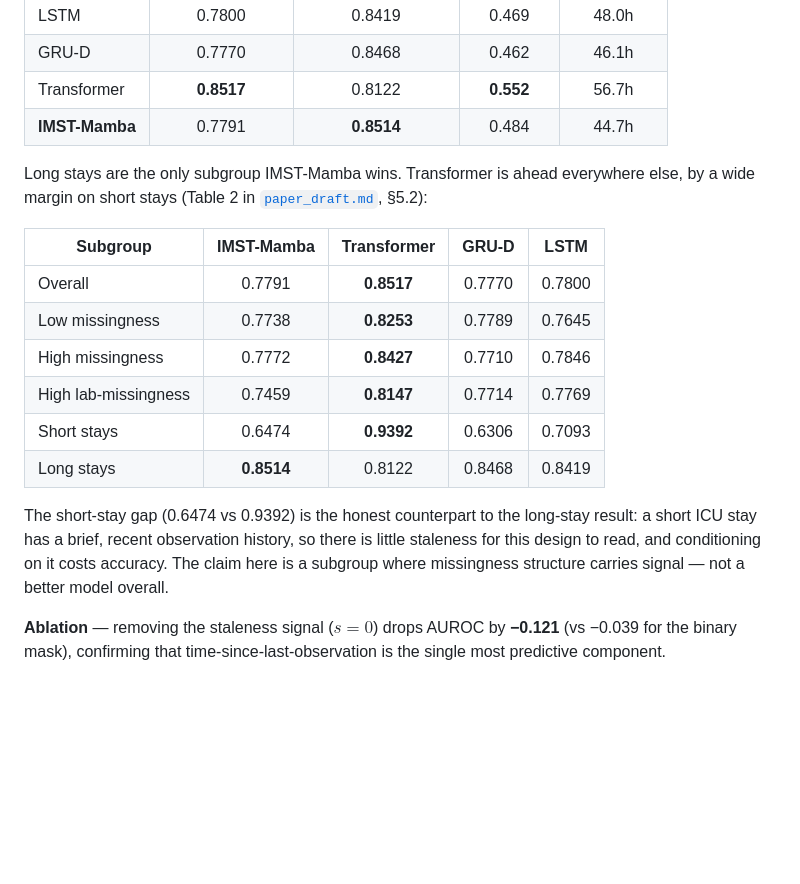
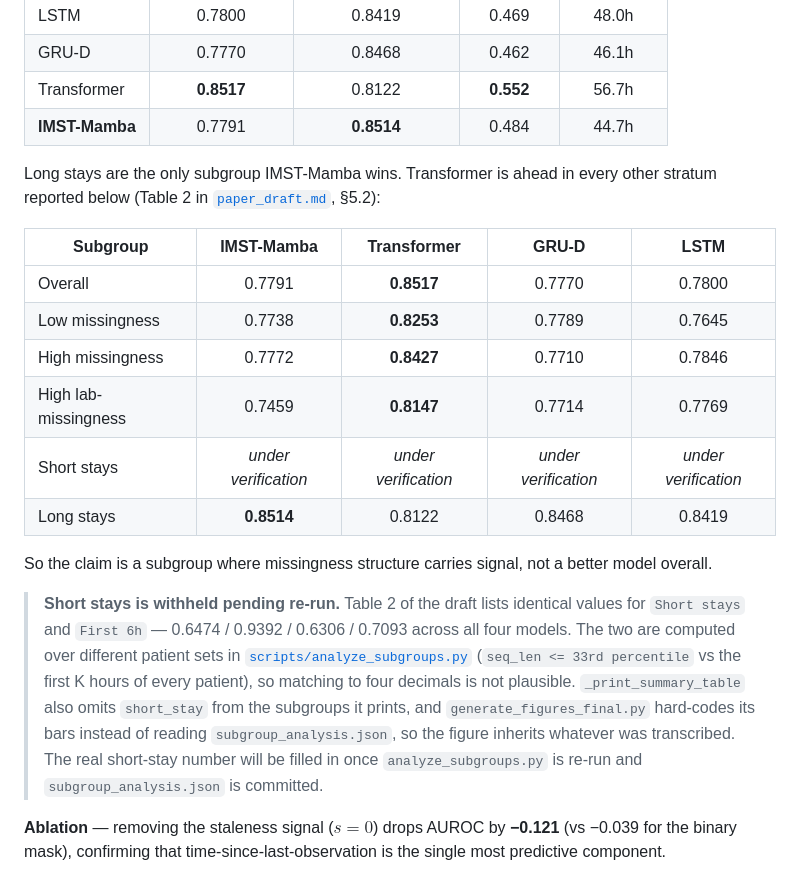
Before and after one commit to YunhuPark/IMST-Mamba, a Markdown page: README.md, the part around the change. Drawn GitHub-style; blank space fills up the shorter version.

Commit message:
docs: withhold the short-stay row until it can be re-derived
2854ab8 copied Table 2 out of the draft, which put 0.6474 / 0.9392 /
0.6306 / 0.7093 in the README as the short-stay result. That row does not
hold up.

Table 2 reports the same four values for both `Short stays` and
`First 6h`. analyze_subgroups.py computes them over different patient
sets — short stays is `seq_len <= 33rd percentile`, first_6h is the
opening K hours of every patient — so agreement to four decimals is not
plausible. Two things make a transcription slip easy: `_print_summary_table`
leaves `short_stay` out of the subgroups it prints, so the value was
never on screen next to the others, and generate_figures_final.py
hard-codes the bars rather than reading subgroup_analysis.json, so the
figure repeats whatever was written down rather than checking it.
(generate_figures.py does read the json, but looks up `short_stays` and
`long_stays` where the analysis writes `short_stay` and `long_stay`, so
it would plot zeros.)

subgroup_analysis.json is not in the repo and .gitignore does not exclude
it, so the true value cannot be recovered from what is published here —
it needs the checkpoints and the PhysioNet data. Marked the row as under
verification rather than leave a number that is probably first_6h wearing
the wrong label. The draft and the figure still carry it and will need
the same correction once the analysis is re-run.

Co-Authored-By: Claude Opus 5 <noreply@anthropic.com>

```diff
--- a/README.md
+++ b/README.md
@@ -14,7 +14,7 @@ IMST-Mamba encodes a three-state missingness taxonomy (*never observed*, *recent
 | **IMST-Mamba** | 0.7791 | **0.8514** | 0.484 | 44.7h |
 
 Long stays are the only subgroup IMST-Mamba wins. Transformer is ahead
-everywhere else, by a wide margin on short stays (Table 2 in
+in every other stratum reported below (Table 2 in
 [`paper_draft.md`](paper_draft.md), §5.2):
 
 | Subgroup | IMST-Mamba | Transformer | GRU-D | LSTM |
@@ -23,14 +23,25 @@ everywhere else, by a wide margin on short stays (Table 2 in
 | Low missingness | 0.7738 | **0.8253** | 0.7789 | 0.7645 |
 | High missingness | 0.7772 | **0.8427** | 0.7710 | 0.7846 |
 | High lab-missingness | 0.7459 | **0.8147** | 0.7714 | 0.7769 |
-| Short stays | 0.6474 | **0.9392** | 0.6306 | 0.7093 |
+| Short stays | _under verification_ | _under verification_ | _under verification_ | _under verification_ |
 | Long stays | **0.8514** | 0.8122 | 0.8468 | 0.8419 |
 
-The short-stay gap (0.6474 vs 0.9392) is the honest counterpart to the
-long-stay result: a short ICU stay has a brief, recent observation
-history, so there is little staleness for this design to read, and
-conditioning on it costs accuracy. The claim here is a subgroup where
-missingness structure carries signal — not a better model overall.
+So the claim is a subgroup where missingness structure carries signal,
+not a better model overall.
+
+> **Short stays is withheld pending re-run.** Table 2 of the draft lists
+> identical values for `Short stays` and `First 6h` — 0.6474 / 0.9392 /
+> 0.6306 / 0.7093 across all four models. The two are computed over
+> different patient sets in
+> [`scripts/analyze_subgroups.py`](scripts/analyze_subgroups.py)
+> (`seq_len <= 33rd percentile` vs the first K hours of every patient),
+> so matching to four decimals is not plausible. `_print_summary_table`
+> also omits `short_stay` from the subgroups it prints, and
+> `generate_figures_final.py` hard-codes its bars instead of reading
+> `subgroup_analysis.json`, so the figure inherits whatever was
+> transcribed. The real short-stay number will be filled in once
+> `analyze_subgroups.py` is re-run and `subgroup_analysis.json` is
+> committed.
 
 **Ablation** — removing the staleness signal ($s=0$) drops AUROC by **−0.121** (vs −0.039 for the binary mask), confirming that time-since-last-observation is the single most predictive component.
 
```
